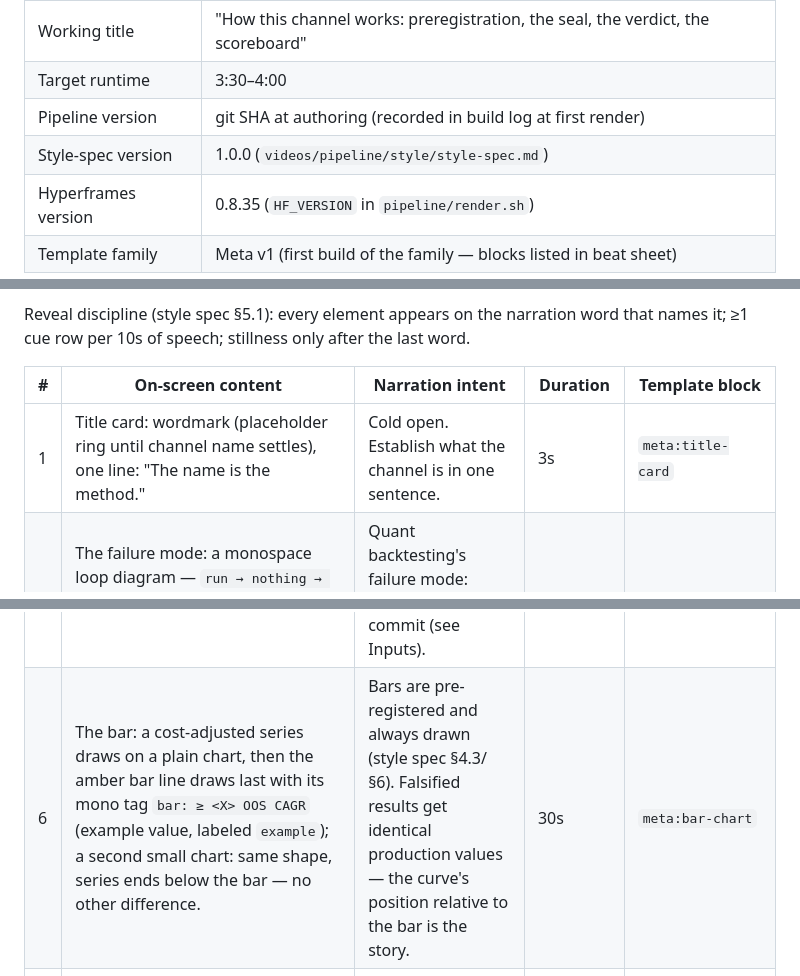
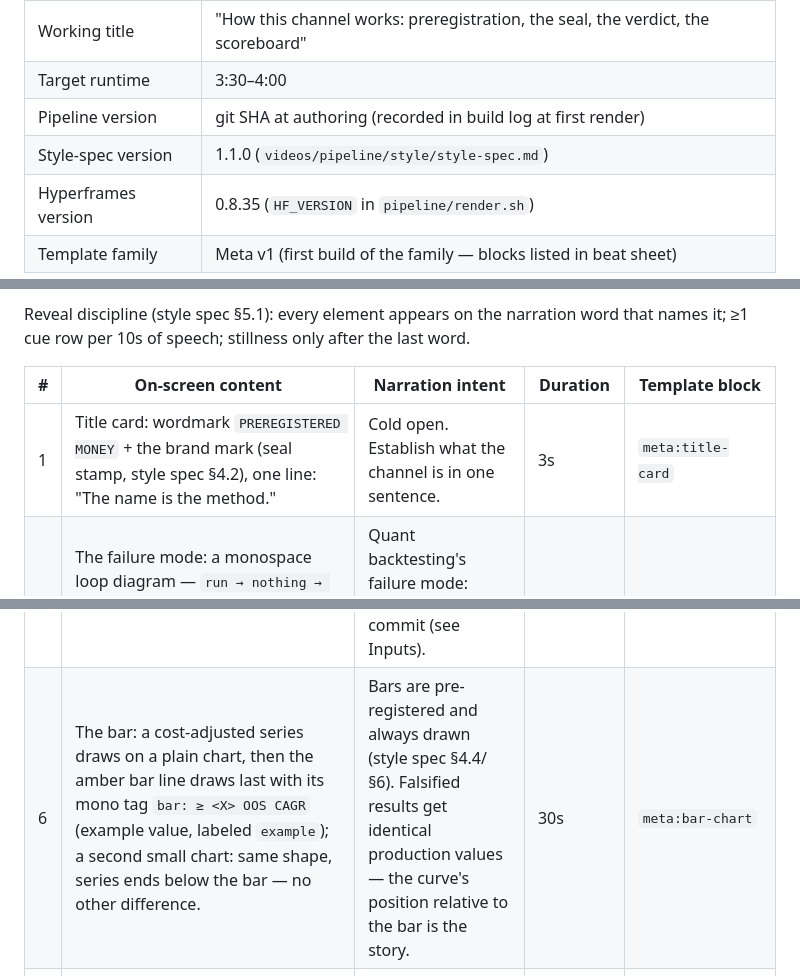
Before and after one commit to frankyboots/preregistered-money, a Markdown page: videos/meta-preregistration-rules/spec.md, 3 parts joined by grey strips. Rendered like a GitHub page.

Commit message:
video(video-meta-preregistration-rules): spec — pin style spec 1.1.0, beat 1 wordmark
Channel name settled: title card now renders the real wordmark
PREREGISTERED MONEY + the brand mark (style spec 4.2) instead of the
placeholder ring; style-spec version pinned 1.1.0; beat 6 cross-ref
updated to 4.4. Pre-first-render amendment, no render impact yet.

```diff
--- a/videos/meta-preregistration-rules/spec.md
+++ b/videos/meta-preregistration-rules/spec.md
@@ -14,7 +14,7 @@
 | Working title | "How this channel works: preregistration, the seal, the verdict, the scoreboard" |
 | Target runtime | 3:30–4:00 |
 | Pipeline version | git SHA at authoring (recorded in build log at first render) |
-| Style-spec version | 1.0.0 (`videos/pipeline/style/style-spec.md`) |
+| Style-spec version | 1.1.0 (`videos/pipeline/style/style-spec.md`) |
 | Hyperframes version | 0.8.35 (`HF_VERSION` in `pipeline/render.sh`) |
 | Template family | Meta v1 (first build of the family — blocks listed in beat sheet) |
 
@@ -33,12 +33,12 @@ last word.
 
 | # | On-screen content | Narration intent | Duration | Template block |
 |---|---|---|---|---|
-| 1 | Title card: wordmark (placeholder ring until channel name settles), one line: "The name is the method." | Cold open. Establish what the channel is in one sentence. | 3s | `meta:title-card` |
+| 1 | Title card: wordmark `PREREGISTERED MONEY` + the brand mark (seal stamp, style spec §4.2), one line: "The name is the method." | Cold open. Establish what the channel is in one sentence. | 3s | `meta:title-card` |
 | 2 | The failure mode: a monospace loop diagram — `run → nothing → re-run → nothing → re-run…` — drawing one cycle at a time; final state: three identical runs, one survivor, no label which is real. | Quant backtesting's failure mode: quietly re-running until something "works" (CONCEPT §1). Name it plainly. | 25s | `meta:loop-diagram` |
 | 3 | Preregistration as the fix: three stacked fields type in — `hypothesis`, `data`, `the bar` — each stamped with `SEALED: <date>` before any run line appears. | Borrowed from clinical trials: commit the hypothesis, the data, and the bar *before* running (CONCEPT §1, §3). The commitment is the point. | 30s | `meta:prereg-fields` |
 | 4 | Lifecycle diagram: four connected nodes draw left→right on cue — PREREG → SEAL → VERDICT → SCOREBOARD; a thin arrow returns from SCOREBOARD to PREREG (the next chapter). | The loop, stated once, calmly (CONCEPT §3, §5). Every video the channel makes lives inside this diagram. | 35s | `meta:life-cycle` |
 | 5 | The seal, mechanically: append-only rule + "the git history is the audit trail" (CONCEPT §2) — then the **pinned seal scene**: `git commit` types in (the actual command that seals), seal stamp slams down, SHA held 3s. | What "sealed" means in practice: no more edits except logged amendments, and the SHA is shown on camera — this one. The SHA shown is this video's own spec commit (see Inputs). | 45s (incl. pinned seal scene ~7s) | prose beats + pinned `seal-scene` |
-| 6 | The bar: a cost-adjusted series draws on a plain chart, then the amber bar line draws last with its mono tag `bar: ≥ <X> OOS CAGR` (example value, labeled `example`); a second small chart: same shape, series ends below the bar — no other difference. | Bars are pre-registered and always drawn (style spec §4.3/§6). Falsified results get identical production values — the curve's position relative to the bar is the story. | 30s | `meta:bar-chart` |
+| 6 | The bar: a cost-adjusted series draws on a plain chart, then the amber bar line draws last with its mono tag `bar: ≥ <X> OOS CAGR` (example value, labeled `example`); a second small chart: same shape, series ends below the bar — no other difference. | Bars are pre-registered and always drawn (style spec §4.4/§6). Falsified results get identical production values — the curve's position relative to the bar is the story. | 30s | `meta:bar-chart` |
 | 7 | The scoreboard ledger (pinned layout) with example rows: PR ID · hypothesis · date sealed · verdict · OOS · link — verdict cells in their colors; below it, three aggregate rows: total preregs, confirmed/falsified/inconclusive counts, **confirmation rate vs. null baseline** — plus a dormant composite row labeled `dormant — no pins yet`. | The scoreboard is the product (CONCEPT §5): one table, aggregate stats, confirmation rate against a random-strategy baseline, and the composite of pinned strategies — dormant until the first pin. | 40s | pinned `ledger` + `meta:aggregate-rows` |
 | 8 | The disclaimer card (pinned, verbatim CONCEPT §10) — full segment, not an end-card: the four bullets reveal on their narration words. | What preregistration does *not* fix (CONCEPT §10, VIDEO_CONCEPT §10). The rules segment of this video. | 30s | pinned `disclaimer-card` |
 | 9 | Outro: "Same inputs → same pixels." wordmark + corner bug; pipeline determinism line (VIDEO_CONCEPT §1/§7). | The brand's promise about itself: the video pipeline is held to the same reproducibility bar as the research. Channel outro. | 12s | `meta:outro` |
```
